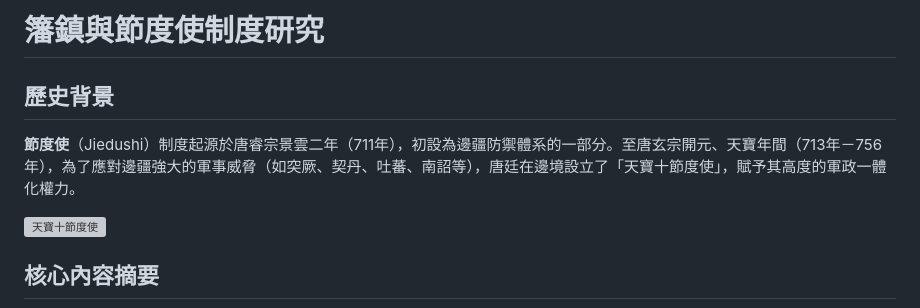
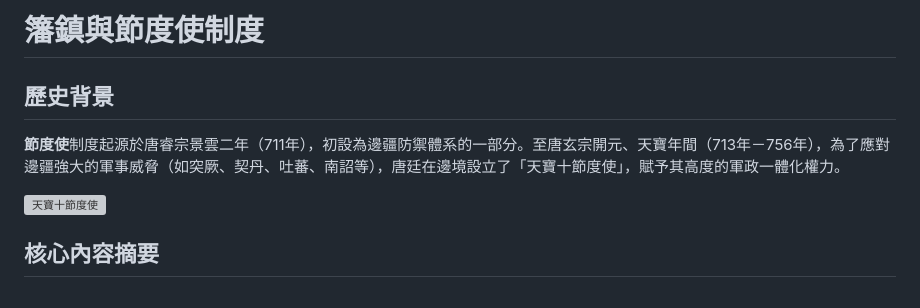
Before and after one commit to harvey0623/history_research, a Markdown page: 唐朝/制度/籓鎮節度使.md, the part around the change. Rendered like a GitHub page; grey boxes are pictures that could not be loaded.

```diff
--- a/唐朝/制度/籓鎮節度使.md
+++ b/唐朝/制度/籓鎮節度使.md
@@ -1,8 +1,8 @@
-# 籓鎮與節度使制度研究
+# 籓鎮與節度使制度
 
 ## 歷史背景
 
-**節度使**（Jiedushi）制度起源於唐睿宗景雲二年（711年），初設為邊疆防禦體系的一部分。至唐玄宗開元、天寶年間（713年－756年），為了應對邊疆強大的軍事威脅（如突厥、契丹、吐蕃、南詔等），唐廷在邊境設立了「天寶十節度使」，賦予其高度的軍政一體化權力。
+**節度使**制度起源於唐睿宗景雲二年（711年），初設為邊疆防禦體系的一部分。至唐玄宗開元、天寶年間（713年－756年），為了應對邊疆強大的軍事威脅（如突厥、契丹、吐蕃、南詔等），唐廷在邊境設立了「天寶十節度使」，賦予其高度的軍政一體化權力。
 
 ![天寶十節度使](image/天寶十節度使.png)
 
```
Also changed, not shown: 唐朝/制度/均田制.md (+5 -5 lines), 明朝/制度/府兵募兵衛所比較.md (+14 -14 lines).
